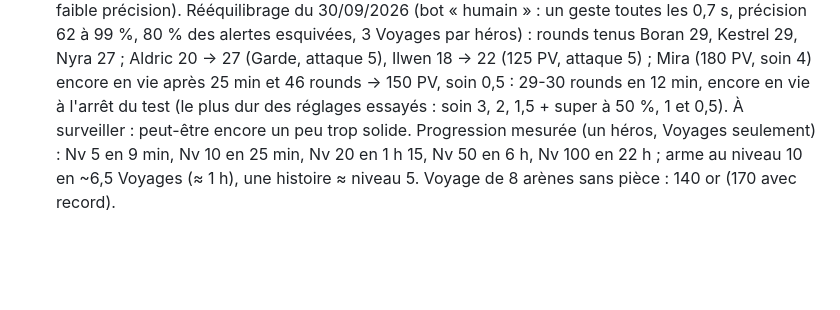
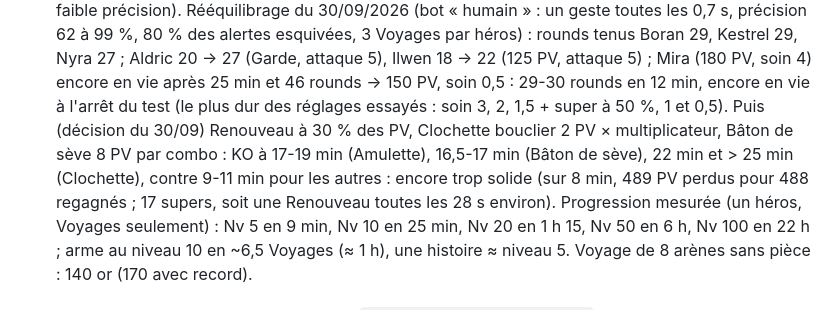
Before and after one commit to Cronos2A/trois-signes, a Markdown page: CLAUDE.md, the part around the change. Rendered like a GitHub page; blank space fills up the shorter version.

Commit message:
Mira : mesures de survie après le réglage du 30/09 (docs)
Co-Authored-By: Claude Opus 5.5 <noreply@anthropic.com>
Claude-Session: https://claude.ai/code/session_01M5Vd8KpNoErxL5k1Kie7k2

```diff
--- a/CLAUDE.md
+++ b/CLAUDE.md
@@ -123,7 +123,10 @@ elle ne se recharge pas pendant une super. Bouton rond en bas à droite (l'appui
   Bâton de sève (Mira tombe plus tôt à faible précision). Rééquilibrage du 30/09/2026 (bot « humain » : un geste toutes les 0,7 s, précision 62 à 99 %, 80 % des alertes esquivées,
   3 Voyages par héros) : rounds tenus Boran 29, Kestrel 29, Nyra 27 ; Aldric 20 → 27 (Garde, attaque 5), Ilwen 18 → 22 (125 PV, attaque 5) ;
   Mira (180 PV, soin 4) encore en vie après 25 min et 46 rounds → 150 PV, soin 0,5 : 29-30 rounds en 12 min, encore en vie à l'arrêt du test
-  (le plus dur des réglages essayés : soin 3, 2, 1,5 + super à 50 %, 1 et 0,5). À surveiller : peut-être encore un peu trop solide.
+  (le plus dur des réglages essayés : soin 3, 2, 1,5 + super à 50 %, 1 et 0,5). Puis (décision du 30/09) Renouveau à 30 % des PV, Clochette
+  bouclier 2 PV × multiplicateur, Bâton de sève 8 PV par combo : KO à 17-19 min (Amulette), 16,5-17 min (Bâton de sève),
+  22 min et > 25 min (Clochette), contre 9-11 min pour les autres : encore trop solide (sur 8 min, 489 PV perdus pour 488 regagnés ;
+  17 supers, soit une Renouveau toutes les 28 s environ).
   Progression mesurée (un héros, Voyages seulement) : Nv 5 en 9 min, Nv 10 en 25 min, Nv 20 en 1 h 15, Nv 50 en 6 h, Nv 100 en 22 h ;
   arme au niveau 10 en ~6,5 Voyages (≈ 1 h), une histoire ≈ niveau 5. Voyage de 8 arènes sans pièce : 140 or (170 avec record).
 
```
Also changed, not shown: à faire.md (+2 -0 lines).
